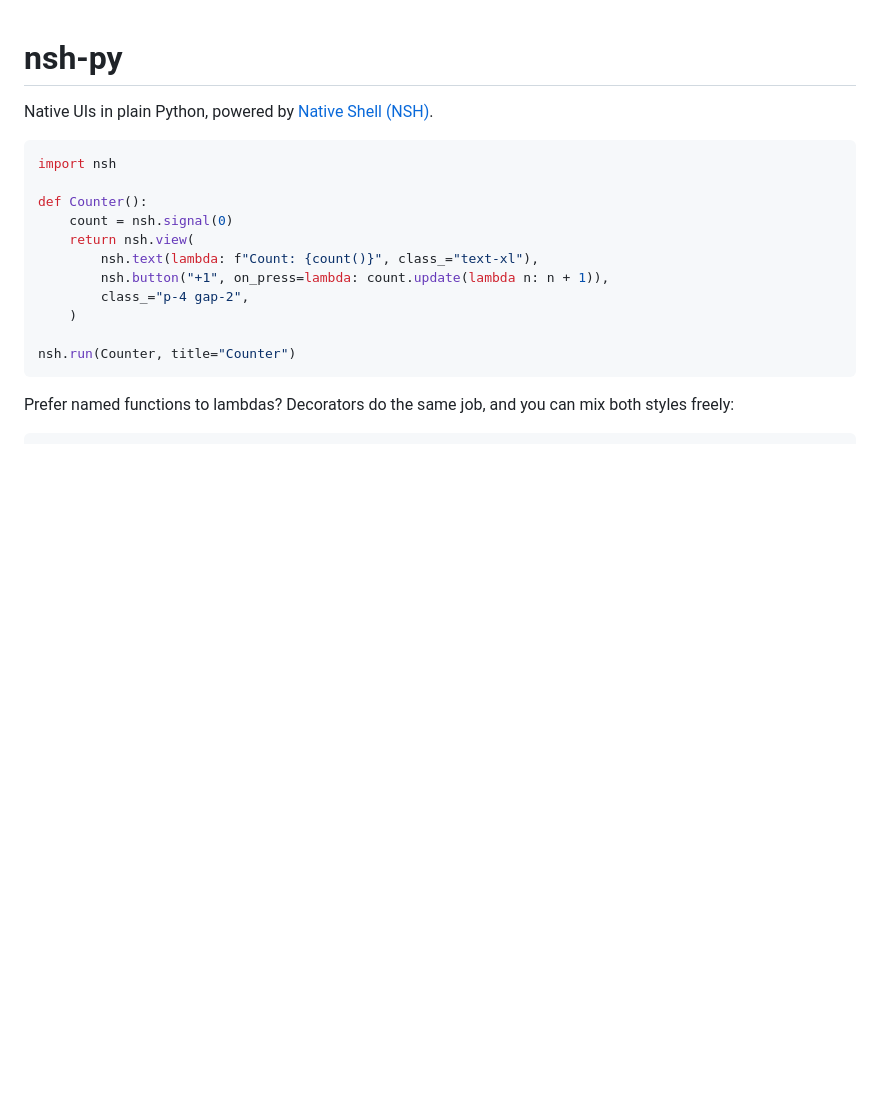
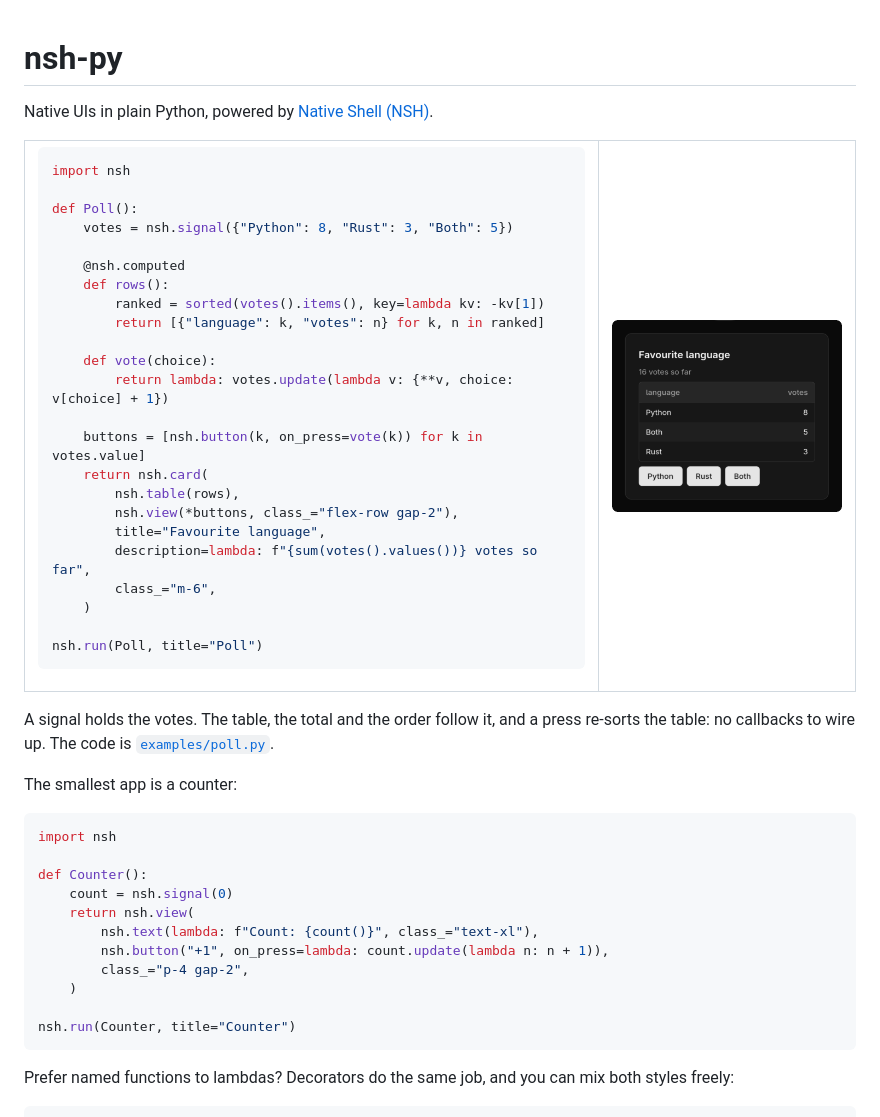
Before and after one commit to lucianosrp/nsh-py, a Markdown page: README.md, the part around the change. Drawn GitHub-style; pictures changed too: docs/images/poll.png (added); blank space fills up the shorter version.

````diff
--- a/README.md
+++ b/README.md
@@ -1,6 +1,51 @@
 # nsh-py
 
 Native UIs in plain Python, powered by [Native Shell (NSH)](https://nsh.dev).
+
+<table>
+<tr>
+<td>
+
+```python
+import nsh
+
+def Poll():
+    votes = nsh.signal({"Python": 8, "Rust": 3, "Both": 5})
+
+    @nsh.computed
+    def rows():
+        ranked = sorted(votes().items(), key=lambda kv: -kv[1])
+        return [{"language": k, "votes": n} for k, n in ranked]
+
+    def vote(choice):
+        return lambda: votes.update(lambda v: {**v, choice: v[choice] + 1})
+
+    buttons = [nsh.button(k, on_press=vote(k)) for k in votes.value]
+    return nsh.card(
+        nsh.table(rows),
+        nsh.view(*buttons, class_="flex-row gap-2"),
+        title="Favourite language",
+        description=lambda: f"{sum(votes().values())} votes so far",
+        class_="m-6",
+    )
+
+nsh.run(Poll, title="Poll")
+```
+
+</td>
+<td>
+
+<img src="docs/images/poll.png" alt="The poll app: a card titled Favourite language, 16 votes so far, a table of languages and votes, and three buttons" width="260">
+
+</td>
+</tr>
+</table>
+
+A signal holds the votes. The table, the total and the order follow it,
+and a press re-sorts the table: no callbacks to wire up. The code is
+[`examples/poll.py`](examples/poll.py).
+
+The smallest app is a counter:
 
 ```python
 import nsh
````
Also changed, not shown: 2 other files.
